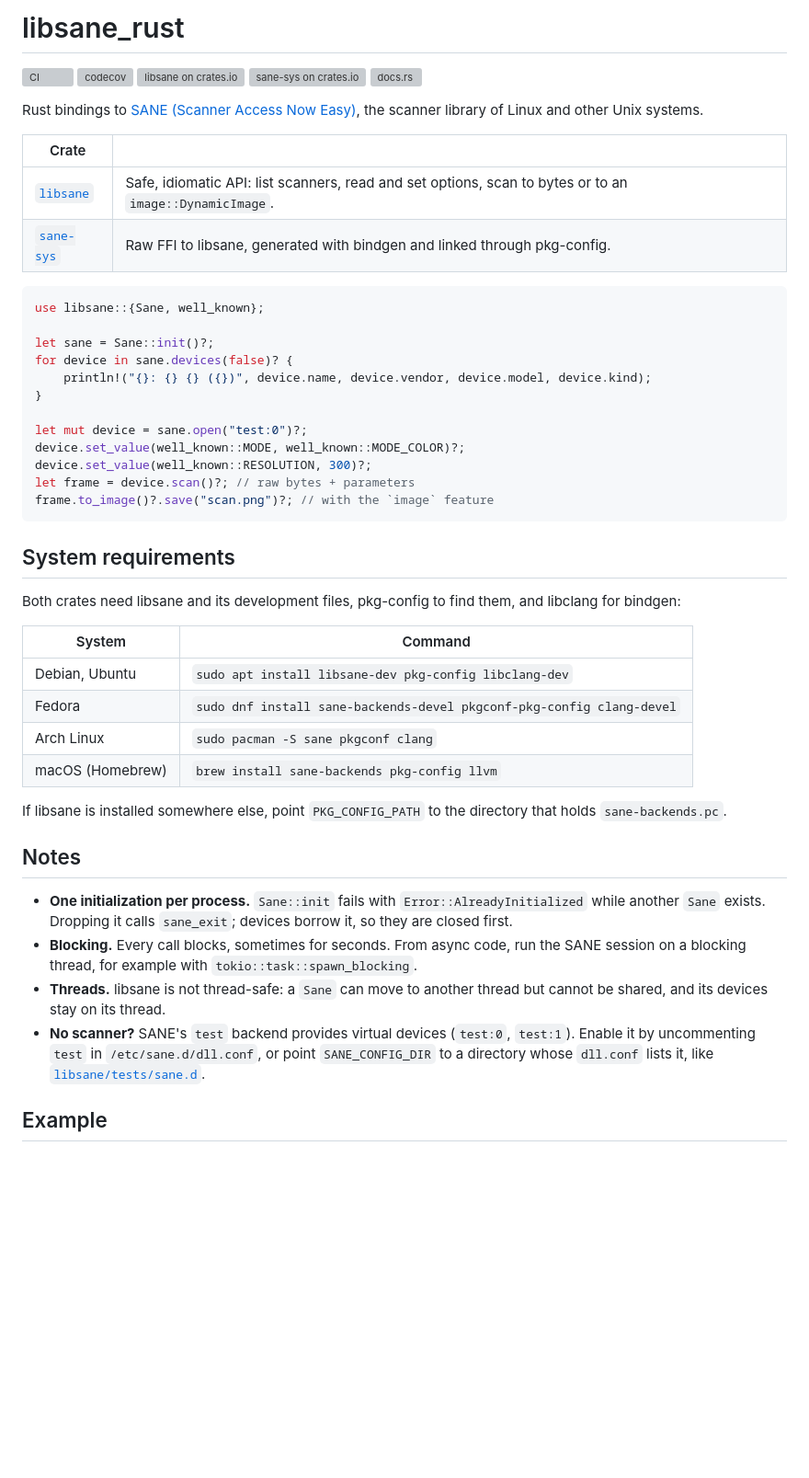
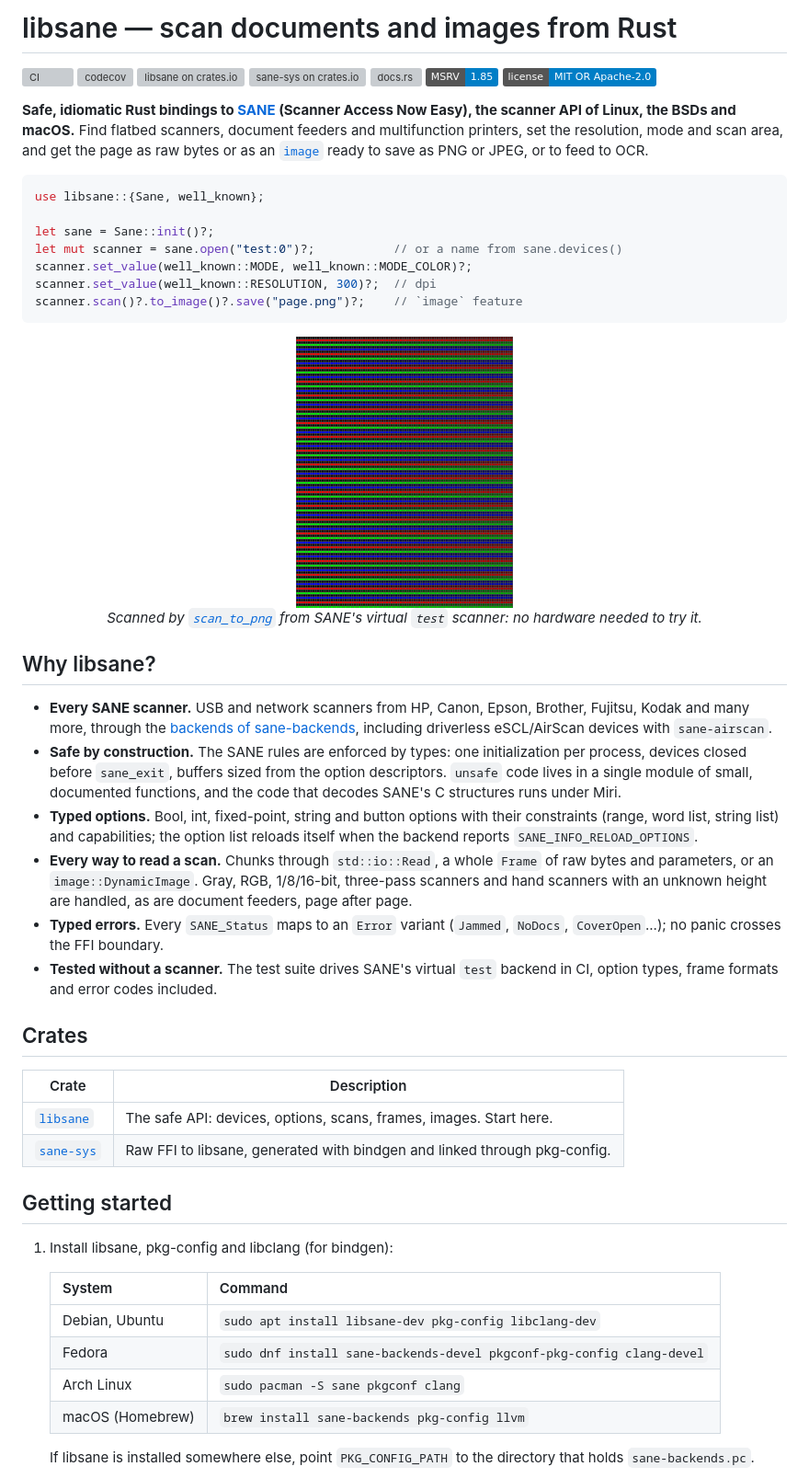
Before and after one commit to AlixANNERAUD/libsane_rust, a Markdown page: README.md, the part around one of its changes. Shown at 92% size. Drawn GitHub-style; pictures changed too: assets/test-pattern-scan.png (added); badges without logos; blank space fills up the shorter version; grey boxes are pictures that could not be loaded.

````diff
--- a/README.md
+++ b/README.md
@@ -1,63 +1,78 @@
-# libsane_rust
+# libsane — scan documents and images from Rust
 
 [![CI](https://github.com/AlixANNERAUD/libsane_rust/actions/workflows/ci.yml/badge.svg)](https://github.com/AlixANNERAUD/libsane_rust/actions/workflows/ci.yml)
 [![codecov](https://codecov.io/gh/AlixANNERAUD/libsane_rust/graph/badge.svg)](https://codecov.io/gh/AlixANNERAUD/libsane_rust)
 [![libsane on crates.io](https://img.shields.io/crates/v/libsane.svg?label=libsane)](https://crates.io/crates/libsane)
 [![sane-sys on crates.io](https://img.shields.io/crates/v/sane-sys.svg?label=sane-sys)](https://crates.io/crates/sane-sys)
-[![docs.rs](https://img.shields.io/docsrs/libsane)](https://docs.rs/libsane)
+[![docs.rs](https://img.shields.io/docsrs/libsane?label=docs.rs)](https://docs.rs/libsane)
+[![MSRV 1.85](https://img.shields.io/badge/MSRV-1.85-blue)](Cargo.toml)
+[![License: MIT OR Apache-2.0](https://img.shields.io/badge/license-MIT%20OR%20Apache--2.0-blue)](#license)
 
-Rust bindings to [SANE (Scanner Access Now Easy)](http://www.sane-project.org/),
-the scanner library of Linux and other Unix systems.
-
-| Crate | |
-| --- | --- |
-| [`libsane`](libsane) | Safe, idiomatic API: list scanners, read and set options, scan to bytes or to an `image::DynamicImage`. |
-| [`sane-sys`](sane-sys) | Raw FFI to libsane, generated with bindgen and linked through pkg-config. |
+**Safe, idiomatic Rust bindings to [SANE](http://www.sane-project.org/)
+(Scanner Access Now Easy), the scanner API of Linux, the BSDs and macOS.**
+Find flatbed scanners, document feeders and multifunction printers, set the
+resolution, mode and scan area, and get the page as raw bytes or as an
+[`image`](https://crates.io/crates/image) ready to save as PNG or JPEG, or to
+feed to OCR.
 
 ```rust
 use libsane::{Sane, well_known};
 
 let sane = Sane::init()?;
-for device in sane.devices(false)? {
-    println!("{}: {} {} ({})", device.name, device.vendor, device.model, device.kind);
-}
-
-let mut device = sane.open("test:0")?;
-device.set_value(well_known::MODE, well_known::MODE_COLOR)?;
-device.set_value(well_known::RESOLUTION, 300)?;
-let frame = device.scan()?; // raw bytes + parameters
-frame.to_image()?.save("scan.png")?; // with the `image` feature
+let mut scanner = sane.open("test:0")?;           // or a name from sane.devices()
+scanner.set_value(well_known::MODE, well_known::MODE_COLOR)?;
+scanner.set_value(well_known::RESOLUTION, 300)?;  // dpi
+scanner.scan()?.to_image()?.save("page.png")?;    // `image` feature
 ```
 
-## System requirements
+<p align="center">
+  <img src="assets/test-pattern-scan.png" width="236" alt="A color test pattern scanned with the scan_to_png example from SANE's virtual test backend">
+  <br>
+  <em>Scanned by <a href="libsane/examples/scan_to_png.rs"><code>scan_to_png</code></a> from SANE's virtual <code>test</code> scanner: no hardware needed to try it.</em>
+</p>
 
-Both crates need libsane and its development files, pkg-config to find them,
-and libclang for bindgen:
+## Why libsane?
 
-| System | Command |
+- **Every SANE scanner.** USB and network scanners from HP, Canon, Epson,
+  Brother, Fujitsu, Kodak and many more, through the
+  [backends of sane-backends](http://www.sane-project.org/sane-supported-devices.html),
+  including driverless eSCL/AirScan devices with `sane-airscan`.
+- **Safe by construction.** The SANE rules are enforced by types: one
+  initialization per process, devices closed before `sane_exit`, buffers sized
+  from the option descriptors. `unsafe` code lives in a single module of small,
+  documented functions, and the code that decodes SANE's C structures runs
+  under Miri.
+- **Typed options.** Bool, int, fixed-point, string and button options with
+  their constraints (range, word list, string list) and capabilities; the
+  option list reloads itself when the backend reports
+  `SANE_INFO_RELOAD_OPTIONS`.
+- **Every way to read a scan.** Chunks through `std::io::Read`, a whole
+  `Frame` of raw bytes and parameters, or an `image::DynamicImage`. Gray, RGB,
+  1/8/16-bit, three-pass scanners and hand scanners with an unknown height are
+  handled, as are document feeders, page after page.
+- **Typed errors.** Every `SANE_Status` maps to an `Error` variant
+  (`Jammed`, `NoDocs`, `CoverOpen`...); no panic crosses the FFI boundary.
+- **Tested without a scanner.** The test suite drives SANE's virtual `test`
+  backend in CI, option types, frame formats and error codes included.
+
+## Crates
+
+| Crate | Description |
 | --- | --- |
-| Debian, Ubuntu | `sudo apt install libsane-dev pkg-config libclang-dev` |
-| Fedora | `sudo dnf install sane-backends-devel pkgconf-pkg-config clang-devel` |
-| Arch Linux | `sudo pacman -S sane pkgconf clang` |
-| macOS (Homebrew) | `brew install sane-backends pkg-config llvm` |
+| [`libsane`](libsane) | The safe API: devices, options, scans, frames, images. Start here. |
+| [`sane-sys`](sane-sys) | Raw FFI to libsane, generated with bindgen and linked through pkg-config. |
 
-If libsane is installed somewhere else, point `PKG_CONFIG_PATH` to the
-directory that holds `sane-backends.pc`.
+## Getting started
 
-## Notes
+1. Install libsane, pkg-config and libclang (for bindgen):
 
-- **One initialization per process.** `Sane::init` fails with
-  `Error::AlreadyInitialized` while another `Sane` exists. Dropping it calls
-  `sane_exit`; devices borrow it, so they are closed first.
-- **Blocking.** Every call blocks, sometimes for seconds. From async code, run
-  the SANE session on a blocking thread, for example with
-  `tokio::task::spawn_blocking`.
-- **Threads.** libsane is not thread-safe: a `Sane` can move to another thread
-  but cannot be shared, and its devices stay on its thread.
-- **No scanner?** SANE's `test` backend provides virtual devices (`test:0`,
-  `test:1`). Enable it by uncommenting `test` in `/etc/sane.d/dll.conf`, or
-  point `SANE_CONFIG_DIR` to a directory whose `dll.conf` lists it, like
-  [`libsane/tests/sane.d`](libsane/tests/sane.d).
+   | System | Command |
+   | --- | --- |
+   | Debian, Ubuntu | `sudo apt install libsane-dev pkg-config libclang-dev` |
+   | Fedora | `sudo dnf install sane-backends-devel pkgconf-pkg-config clang-devel` |
+   | Arch Linux | `sudo pacman -S sane pkgconf clang` |
+   | macOS (Homebrew) | `brew install sane-backends pkg-config llvm` |
 
-## Example
+   If libsane is installed somewhere else, point `PKG_CONFIG_PATH` to the
+   directory that holds `sane-backends.pc`.
 
````
Also changed, not shown: other parts of README.md (+53 -7 lines), libsane/README.md (+43 -25 lines), 4 other files.
